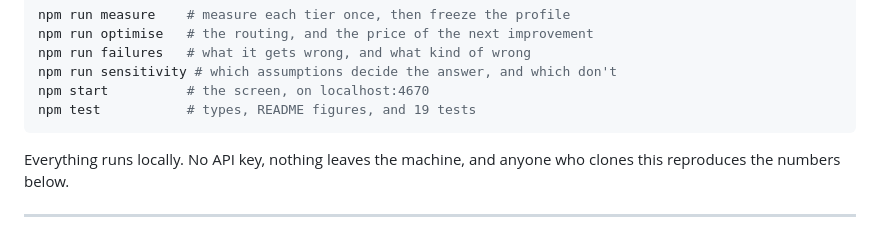
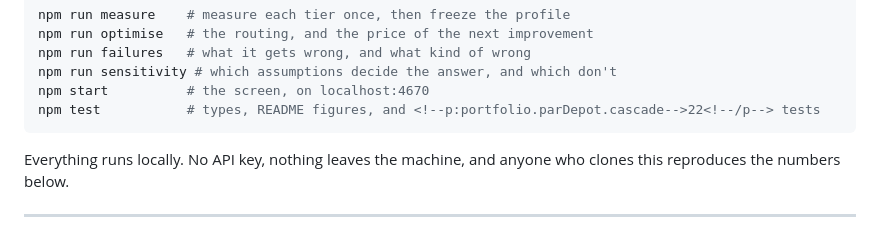
Before and after one commit to ArslaneSempai-ui/cascade-routing, a Markdown page: README.md, the part around the change. Drawn GitHub-style.

Commit message:
Mark the repository's own test count
An unmarked number in prose goes stale in silence; a marked one cannot.

Co-Authored-By: Claude Opus 5 <noreply@anthropic.com>

````diff
--- a/README.md
+++ b/README.md
@@ -21,7 +21,7 @@ npm run optimise   # the routing, and the price of the next improvement
 npm run failures   # what it gets wrong, and what kind of wrong
 npm run sensitivity # which assumptions decide the answer, and which don't
 npm start          # the screen, on localhost:4670
-npm test           # types, README figures, and 19 tests
+npm test           # types, README figures, and <!--p:portfolio.parDepot.cascade-->22<!--/p--> tests
 ```
 
 Everything runs locally. No API key, nothing leaves the machine, and anyone who clones this
````
